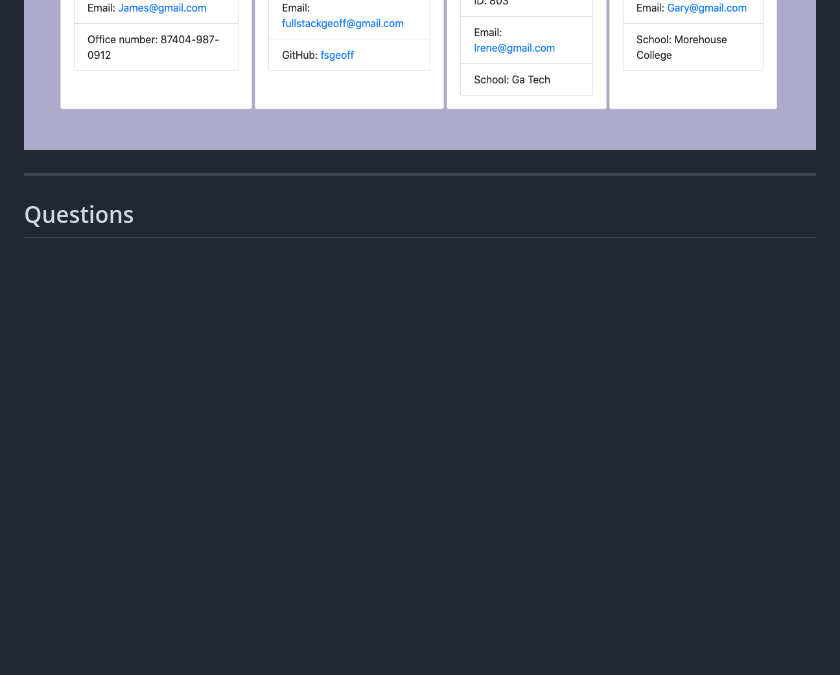
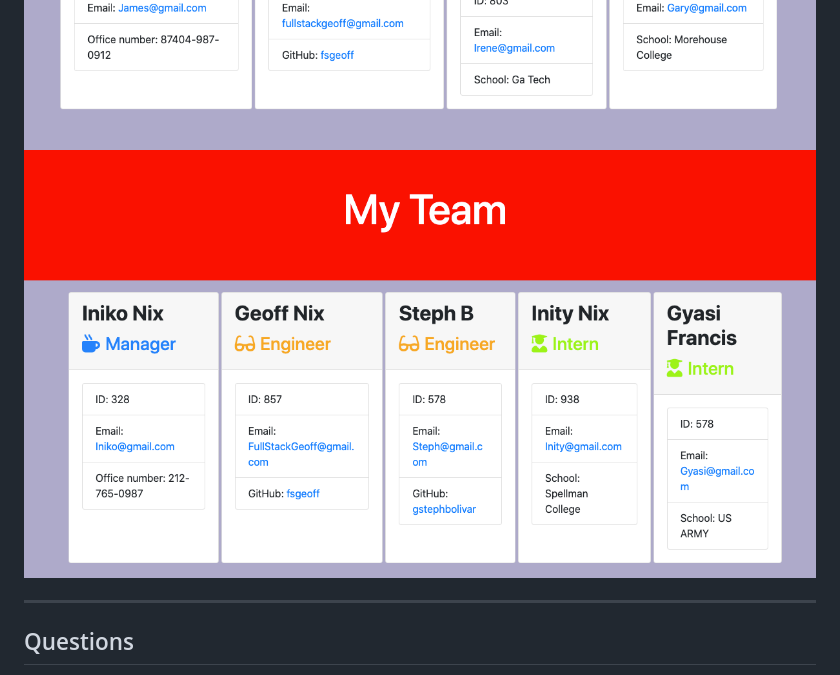
Before and after one commit to FSGeoff/employee-template-engine, a Markdown page: README.md, the part around the change. Rendered like a GitHub page; pictures changed too: screenshots/screenshot3.png (added); blank space fills up the shorter version.

Commit message:
added screenshot

```diff
--- a/README.md
+++ b/README.md
@@ -37,6 +37,7 @@ ____________________
 ## Screenshots
 ![](./screenshots/screenshot1.png)
 ![](./screenshots/screenshot2.png)
+![](./screenshots/screenshot3.png)
 
 ____________________
  ## Questions
```
Also changed, not shown: 1 other file.
